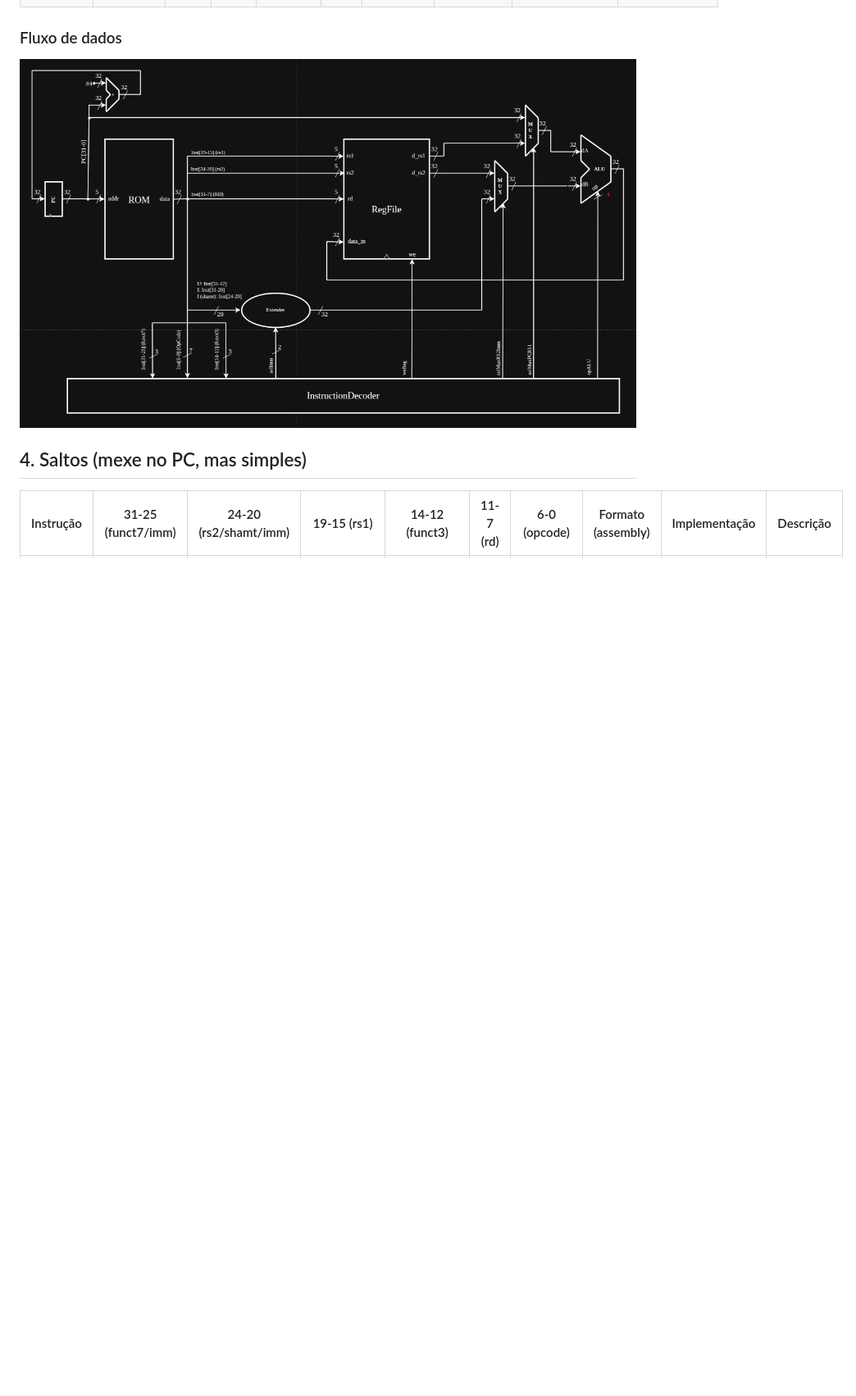
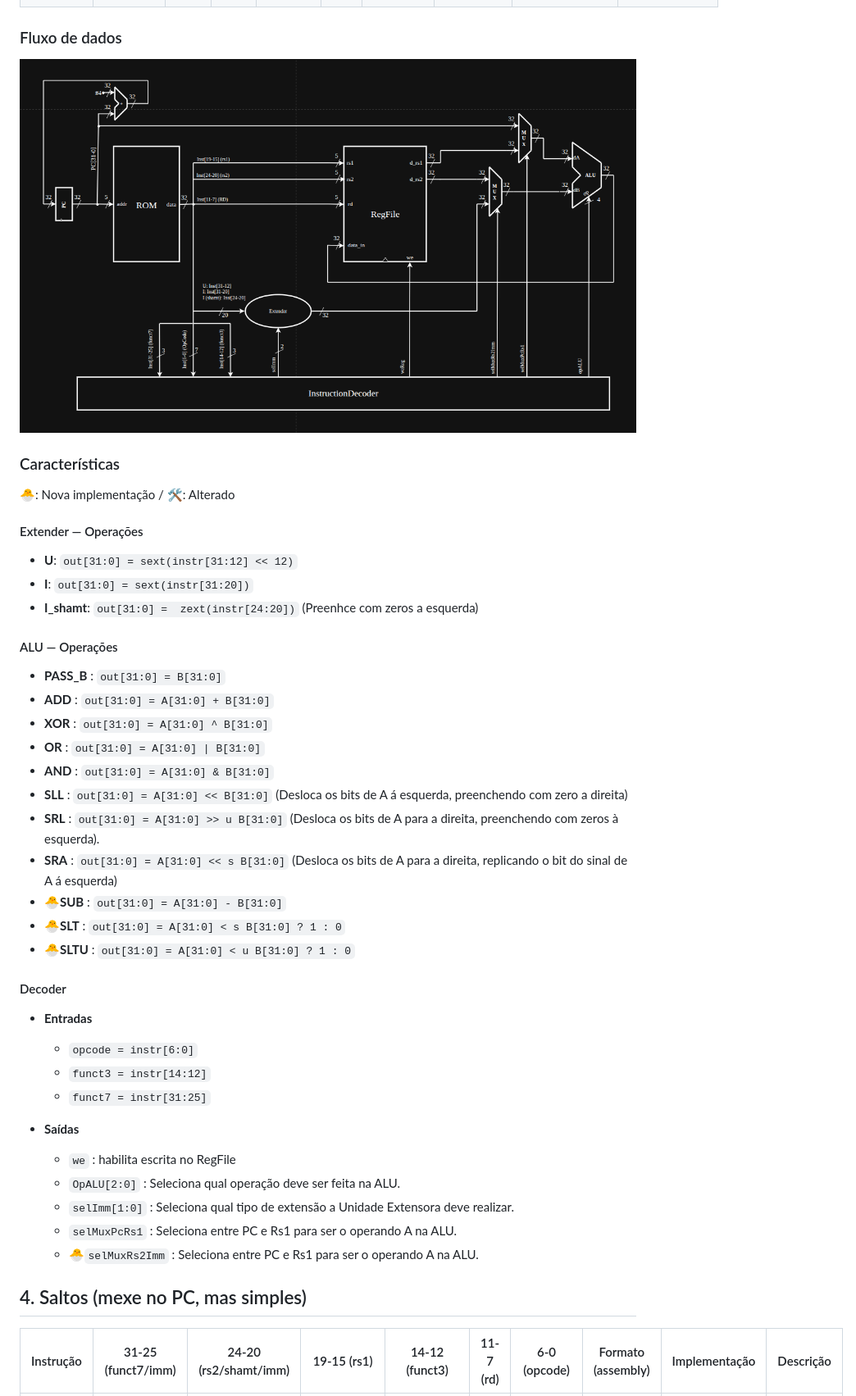
Before and after one commit to insper-riscv/Core, a Markdown page: docs/README.md, the part around one of its changes. Shown at 82% size. Rendered like a GitHub page; pictures changed too: docs/instructions/3.png; blank space fills up the shorter version.

Commit message:
Refatoracao readme implementacao de instrucoes

```diff
--- a/docs/README.md
+++ b/docs/README.md
@@ -137,6 +188,44 @@ A implementação das instruções em hardware foi conduzida de forma incrementa
 
 ### Fluxo de dados
 ![alt text](instructions/3.png)
+
+### Características
+🐣: Nova implementação /
+🛠️: Alterado
+
+#### Extender — Operações
+- **U**: `out[31:0] = sext(instr[31:12] << 12)`
+- **I**: `out[31:0] = sext(instr[31:20])`
+- **I_shamt**: `out[31:0] =  zext(instr[24:20])` (Preenhce com zeros a esquerda)
+
+#### ALU — Operações
+- **PASS_B** : `out[31:0] = B[31:0]`
+- **ADD**    : `out[31:0] = A[31:0] + B[31:0]`
+- **XOR**    : `out[31:0] = A[31:0] ^ B[31:0]`
+- **OR**     : `out[31:0] = A[31:0] | B[31:0]`
+- **AND**    : `out[31:0] = A[31:0] & B[31:0]`
+- **SLL**    : `out[31:0] = A[31:0] << B[31:0]` (Desloca os bits de A á esquerda, preenchendo com zero a direita)
+- **SRL**    : `out[31:0] = A[31:0] >> u B[31:0]` (Desloca os bits de A para a direita, preenchendo com zeros à esquerda).
+- **SRA**    : `out[31:0] = A[31:0] << s B[31:0]` (Desloca os bits de A para a direita, replicando o bit do sinal de A á esquerda)
+- 🐣**SUB**    : `out[31:0] = A[31:0] - B[31:0]`
+- 🐣**SLT**    : `out[31:0] = A[31:0] < s B[31:0] ? 1 : 0`
+- 🐣**SLTU**    : `out[31:0] = A[31:0] < u B[31:0] ? 1 : 0`
+
+
+#### Decoder
+- **Entradas**
+   - `opcode = instr[6:0]`
+   - `funct3 = instr[14:12]`
+   - `funct7 = instr[31:25]`
+
+- **Saídas**
+   - `we` : habilita escrita no RegFile
+   - `OpALU[2:0]` : Seleciona qual operação deve ser feita na ALU.
+   - `selImm[1:0]` : Seleciona qual tipo de extensão a Unidade Extensora deve realizar.
+   - `selMuxPcRs1` : Seleciona entre PC e Rs1 para ser o operando A na ALU.
+   - 🐣`selMuxRs2Imm` : Seleciona entre PC e Rs1 para ser o operando A na ALU.
+
+
 
 
 ## 4. Saltos (mexe no PC, mas simples)
```
Also changed, not shown: other parts of docs/README.md (+52 -1 lines), docs/instructions/1-auipc.png (deleted), docs/instructions/1-lui.png (deleted), docs/instructions/1.png (added), docs/instructions/2.png.
